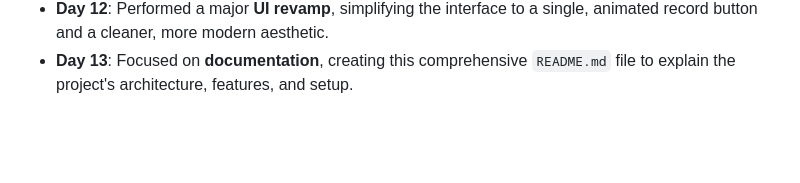
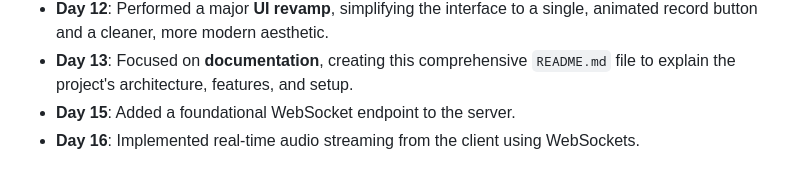
Before and after one commit to suhelalase/MurfAI, a Markdown page: README.md, the part around the change. Drawn GitHub-style; blank space fills up the shorter version.

```diff
--- a/README.md
+++ b/README.md
@@ -113,3 +113,5 @@ Here is a summary of the progress made during the first 13 days of the challenge
   * **Day 11**: Made the application more robust by adding **server-side and client-side error handling**, including a friendly fallback audio message for API failures.
   * **Day 12**: Performed a major **UI revamp**, simplifying the interface to a single, animated record button and a cleaner, more modern aesthetic.
   * **Day 13**: Focused on **documentation**, creating this comprehensive `README.md` file to explain the project's architecture, features, and setup.
+  * **Day 15**: Added a foundational WebSocket endpoint to the server.
+  * **Day 16**: Implemented real-time audio streaming from the client using WebSockets.
```
